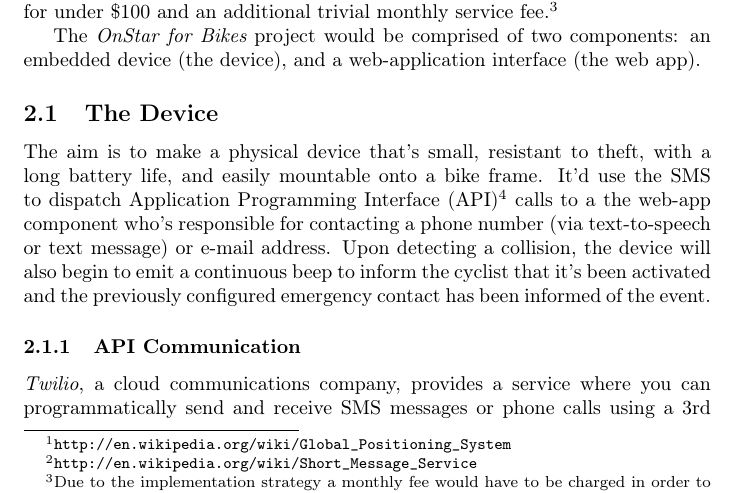
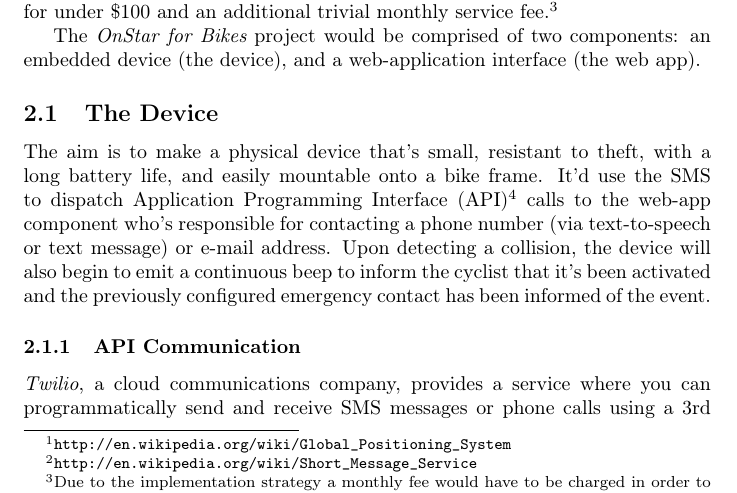
Before and after one commit to f3ndot/undergraduate-thesis, a LaTeX document (proposal.tex): part of page 2 of 4, cut so that both start at the same text. Compiled offline with pdfLaTeX.

Commit message:
Remove superfluous article

```diff
--- a/proposal.tex
+++ b/proposal.tex
@@ -31,7 +31,7 @@ To this problem I propose a potential solution: \onstar. By using technological
 The \onstar\ project would be comprised of two components: an embedded device (the device), and a web-application interface (the web app).
 
 \subsection{The Device}
-The aim is to make a physical device that's small, resistant to theft, with a long battery life, and easily mountable onto a bike frame. It'd use the SMS to dispatch Application Programming Interface (API)\footnote{\url{http://en.wikipedia.org/wiki/Application_programming_interface}} calls to a the web-app component who's responsible for contacting a phone number (via text-to-speech or text message) or e-mail address. Upon detecting a collision, the device will also begin to emit a continuous beep to inform the cyclist that it's been activated and the previously configured emergency contact has been informed of the event.
+The aim is to make a physical device that's small, resistant to theft, with a long battery life, and easily mountable onto a bike frame. It'd use the SMS to dispatch Application Programming Interface (API)\footnote{\url{http://en.wikipedia.org/wiki/Application_programming_interface}} calls to the web-app component who's responsible for contacting a phone number (via text-to-speech or text message) or e-mail address. Upon detecting a collision, the device will also begin to emit a continuous beep to inform the cyclist that it's been activated and the previously configured emergency contact has been informed of the event.
 
 \subsubsection{API Communication}
 {\em Twilio}, a cloud communications company, provides a service where you can programmatically send and receive SMS messages or phone calls using a 3rd party API.\footnote{\url{http://www.twilio.com/sms/api}} {\em Twilio}'s service would be the backbone for communication between the device and the web app.
```
Also changed, not shown: proposal.pdf.
